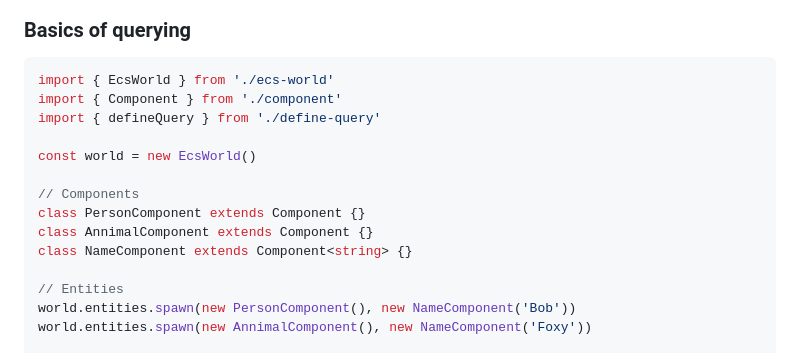
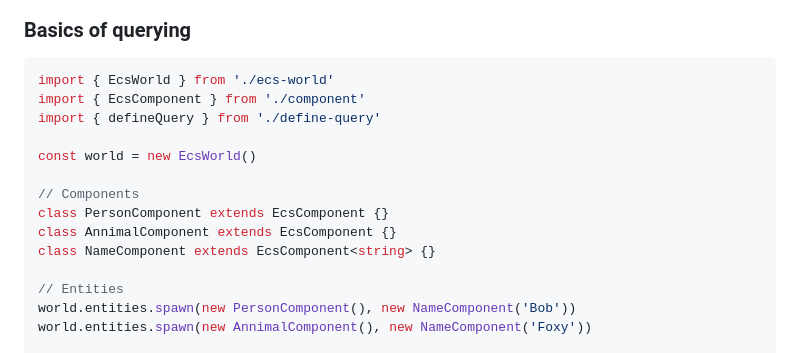
Before and after one commit to republique-et-canton-de-geneve/bim-ecs, a Markdown page: README.md, the part around one of its changes. GitHub-like rendering.

````diff
--- a/README.md
+++ b/README.md
@@ -232,15 +232,15 @@ ECS components inherit `EcsComponent<TValue>` class or derived. There are basica
 
 ```typescript
 import { EcsWorld } from './ecs-world'
-import { Component } from './component'
+import { EcsComponent } from './component'
 import { defineQuery } from './define-query'
 
 const world = new EcsWorld()
 
 // Components
-class PersonComponent extends Component {}
-class AnnimalComponent extends Component {}
-class NameComponent extends Component<string> {}
+class PersonComponent extends EcsComponent {}
+class AnnimalComponent extends EcsComponent {}
+class NameComponent extends EcsComponent<string> {}
 
 // Entities
 world.entities.spawn(new PersonComponent(), new NameComponent('Bob'))
````
Also changed, not shown: other parts of README.md (+16 -16 lines).
